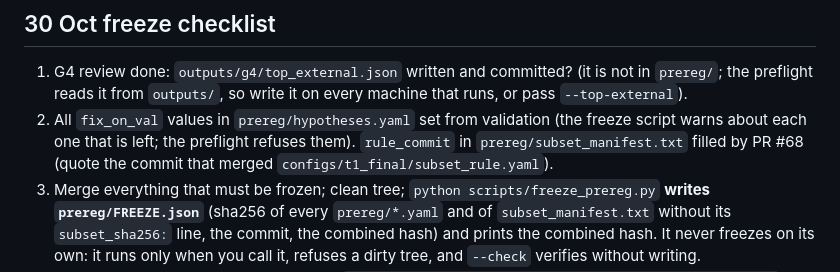
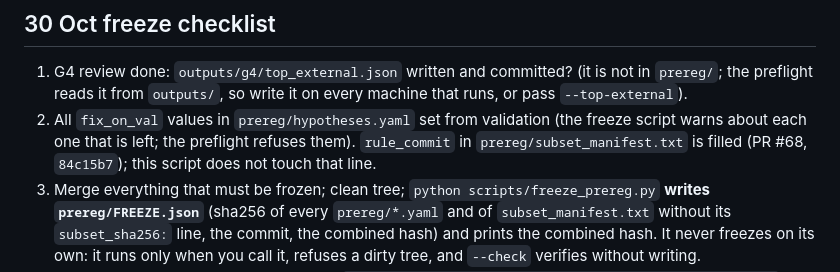
Before and after one commit to BhavyaV05/Transaction-Thieves, a Markdown page: docs/t4_final_run.md, the part around the change. Drawn GitHub-style.

Commit message:
t4: final-run doc, rule commit is filled

```diff
--- a/docs/t4_final_run.md
+++ b/docs/t4_final_run.md
@@ -45,7 +45,7 @@ Planned hours (`--plan`, estimates: 7.5 s per alert from `docs/t3_first_runs.md`
 ## 30 Oct freeze checklist
 
 1. G4 review done: `outputs/g4/top_external.json` written and committed? (it is not in `prereg/`; the preflight reads it from `outputs/`, so write it on every machine that runs, or pass `--top-external`).
-2. All `fix_on_val` values in `prereg/hypotheses.yaml` set from validation (the freeze script warns about each one that is left; the preflight refuses them). `rule_commit` in `prereg/subset_manifest.txt` filled by PR #68 (quote the commit that merged `configs/t1_final/subset_rule.yaml`).
+2. All `fix_on_val` values in `prereg/hypotheses.yaml` set from validation (the freeze script warns about each one that is left; the preflight refuses them). `rule_commit` in `prereg/subset_manifest.txt` is filled (PR #68, `84c15b7`); this script does not touch that line.
 3. Merge everything that must be frozen; clean tree; `python scripts/freeze_prereg.py` **writes `prereg/FREEZE.json`** (sha256 of every `prereg/*.yaml` and of `subset_manifest.txt` without its `subset_sha256:` line, the commit, the combined hash) and prints the combined hash. It never freezes on its own: it runs only when you call it, refuses a dirty tree, and `--check` verifies without writing.
 4. Send the combined hash to the TA; then `python scripts/freeze_prereg.py --record-ta-sent <hash>` (refuses a hash that differs from the files). Commit `prereg/FREEZE.json`.
 5. After the freeze any edit to a prereg file changes the hash and the preflight refuses; a change to a primary hypothesis goes back to the TA.
```
